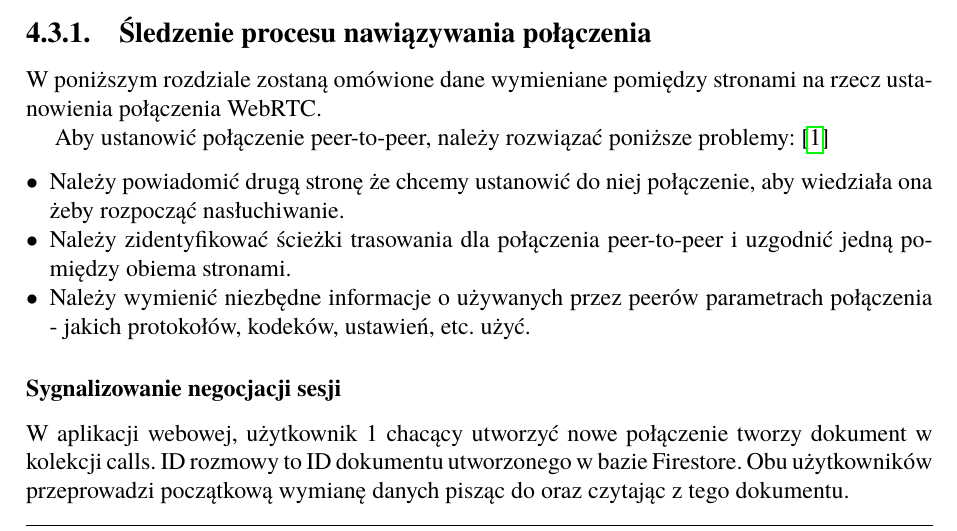
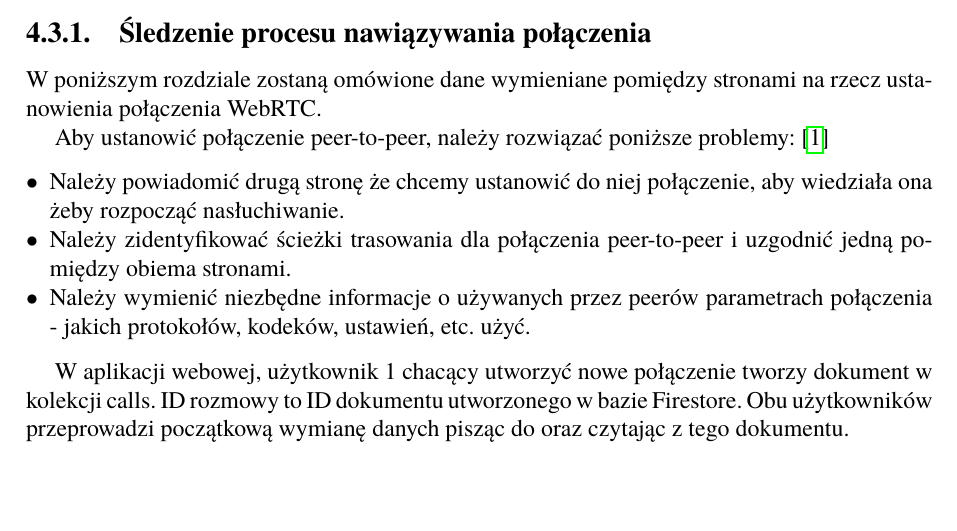
Before and after one commit to Bravo555/praca-inzynierska, a LaTeX thesis (thesis/Dyplom.tex, which reads thesis/rozdzial04.tex): part of page 16 of 26, cut so that both start at the same text, the shorter picture padded with empty space. Compiled offline with pdfLaTeX.

Commit message:
Delete unnecessary subsection

```diff
--- a/thesis/rozdzial04.tex
+++ b/thesis/rozdzial04.tex
@@ -229,8 +229,6 @@ Aby ustanowić połączenie peer-to-peer, należy rozwiązać poniższe problemy
         kodeków, ustawień, etc. użyć.
 \end{itemize}
 
-\subsubsection{Sygnalizowanie negocjacji sesji}
-
 W aplikacji webowej, użytkownik 1 chacący utworzyć nowe połączenie tworzy dokument w kolekcji calls. ID rozmowy to ID
 dokumentu utworzonego w bazie Firestore. Obu użytkowników przeprowadzi początkową wymianę danych pisząc do oraz czytając
 z tego dokumentu.
```
Also changed, not shown: thesis/Dyplom.pdf.
